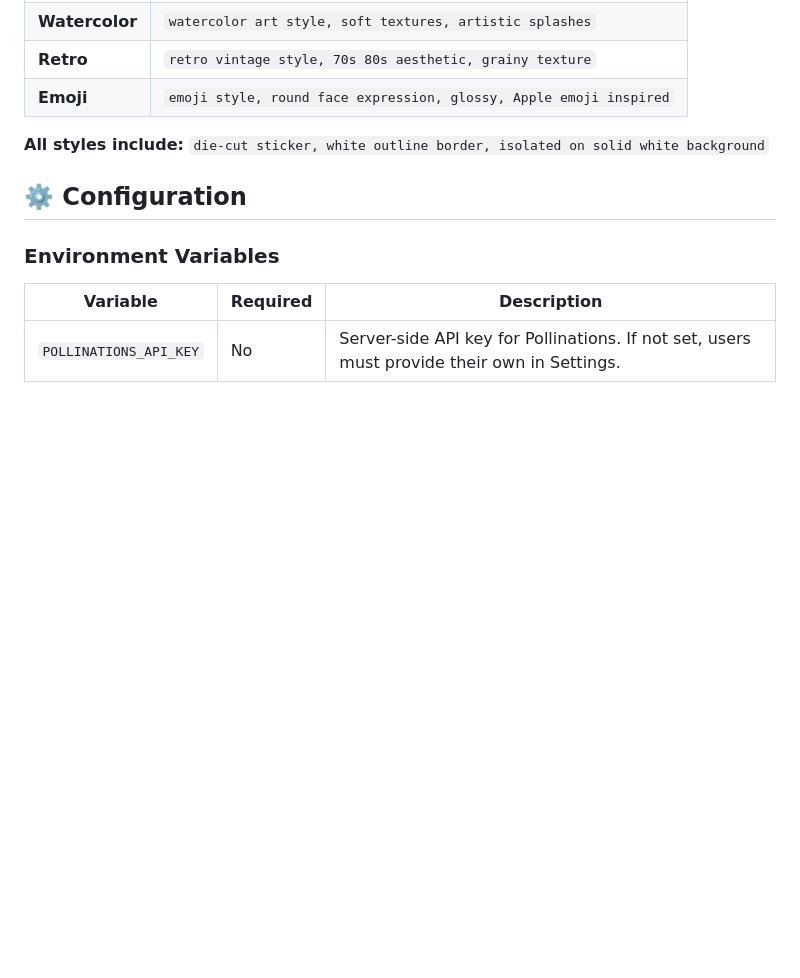
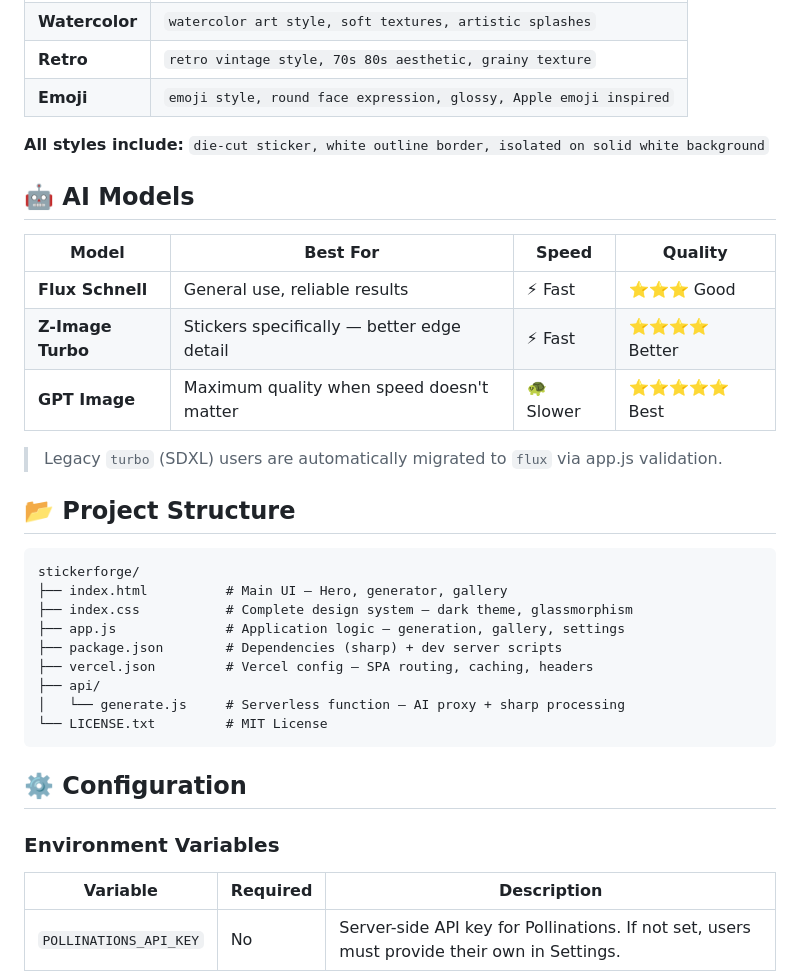
Before and after one commit to patangal/stickerforge, a Markdown page: README.md, the part around one of its changes. Rendered like a GitHub page; blank space fills up the shorter version.

````diff
--- a/README.md
+++ b/README.md
@@ -106,6 +114,30 @@ Each style automatically wraps your prompt with optimized keywords for sticker g
 
 **All styles include:** `die-cut sticker, white outline border, isolated on solid white background`
 
+## 🤖 AI Models
+
+| Model | Best For | Speed | Quality |
+|-------|----------|-------|---------|
+| **Flux Schnell** | General use, reliable results | ⚡ Fast | ⭐⭐⭐ Good |
+| **Z-Image Turbo** | Stickers specifically — better edge detail | ⚡ Fast | ⭐⭐⭐⭐ Better |
+| **GPT Image** | Maximum quality when speed doesn't matter | 🐢 Slower | ⭐⭐⭐⭐⭐ Best |
+
+> Legacy `turbo` (SDXL) users are automatically migrated to `flux` via app.js validation.
+
+## 📂 Project Structure
+
+```
+stickerforge/
+├── index.html          # Main UI — Hero, generator, gallery
+├── index.css           # Complete design system — dark theme, glassmorphism
+├── app.js              # Application logic — generation, gallery, settings
+├── package.json        # Dependencies (sharp) + dev server scripts
+├── vercel.json         # Vercel config — SPA routing, caching, headers
+├── api/
+│   └── generate.js     # Serverless function — AI proxy + sharp processing
+└── LICENSE.txt         # MIT License
+```
+
 ## ⚙️ Configuration
 
 ### Environment Variables
````
Also changed, not shown: other parts of README.md (+41 -32 lines).
